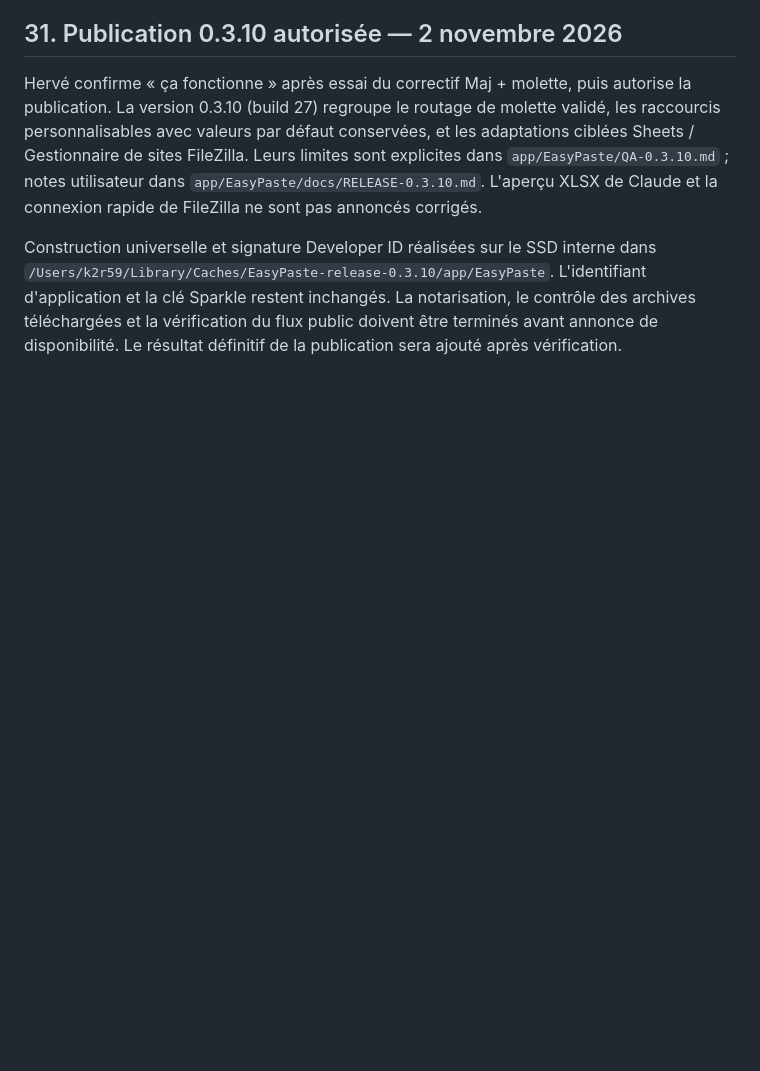
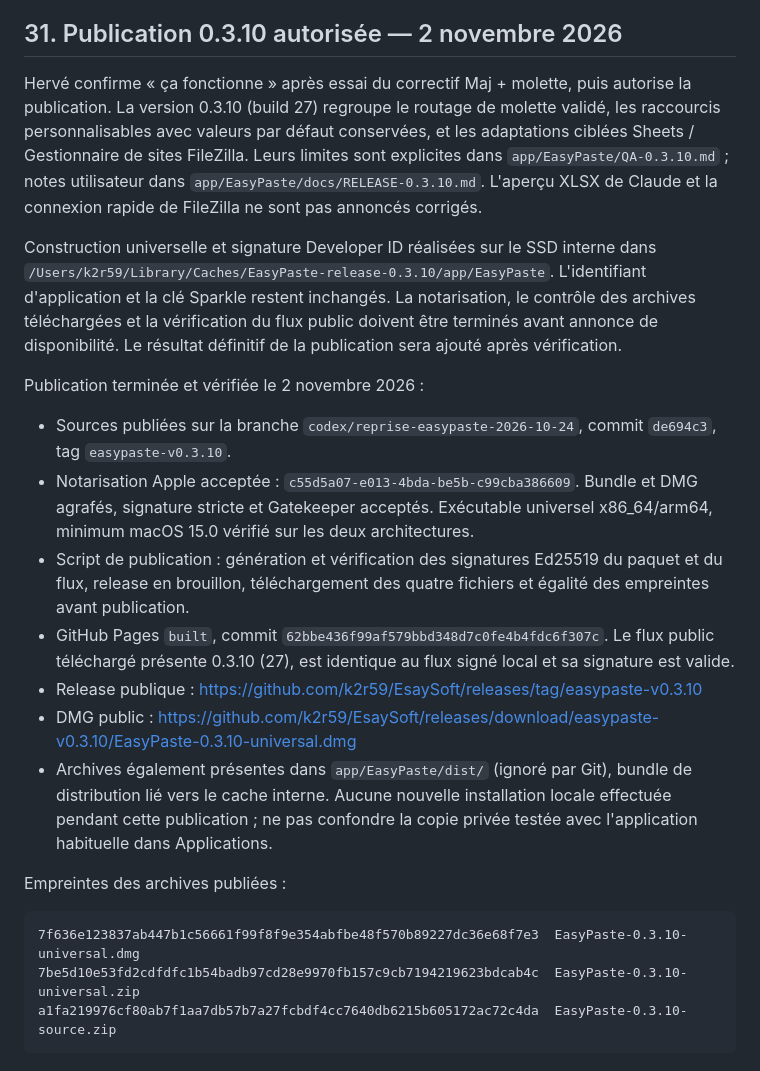
Before and after one commit to k2r59/EsaySoft, a Markdown page: docs/reprise/EASYPASTE-REPRISE-2026-10-24.md, the part around the change. Rendered like a GitHub page; blank space fills up the shorter version.

Commit message:
docs: record verified EasyPaste 0.3.10 publication

````diff
--- a/docs/reprise/EASYPASTE-REPRISE-2026-10-24.md
+++ b/docs/reprise/EASYPASTE-REPRISE-2026-10-24.md
@@ -921,3 +921,21 @@ Paquet privé préparé à la demande « comment je peux tester ? » : `/Users/k
 Hervé confirme « ça fonctionne » après essai du correctif Maj + molette, puis autorise la publication. La version 0.3.10 (build 27) regroupe le routage de molette validé, les raccourcis personnalisables avec valeurs par défaut conservées, et les adaptations ciblées Sheets / Gestionnaire de sites FileZilla. Leurs limites sont explicites dans `app/EasyPaste/QA-0.3.10.md` ; notes utilisateur dans `app/EasyPaste/docs/RELEASE-0.3.10.md`. L'aperçu XLSX de Claude et la connexion rapide de FileZilla ne sont pas annoncés corrigés.
 
 Construction universelle et signature Developer ID réalisées sur le SSD interne dans `/Users/k2r59/Library/Caches/EasyPaste-release-0.3.10/app/EasyPaste`. L'identifiant d'application et la clé Sparkle restent inchangés. La notarisation, le contrôle des archives téléchargées et la vérification du flux public doivent être terminés avant annonce de disponibilité. Le résultat définitif de la publication sera ajouté après vérification.
+
+Publication terminée et vérifiée le 2 novembre 2026 :
+
+- Sources publiées sur la branche `codex/reprise-easypaste-2026-10-24`, commit `de694c3`, tag `easypaste-v0.3.10`.
+- Notarisation Apple acceptée : `c55d5a07-e013-4bda-be5b-c99cba386609`. Bundle et DMG agrafés, signature stricte et Gatekeeper acceptés. Exécutable universel x86_64/arm64, minimum macOS 15.0 vérifié sur les deux architectures.
+- Script de publication : génération et vérification des signatures Ed25519 du paquet et du flux, release en brouillon, téléchargement des quatre fichiers et égalité des empreintes avant publication.
+- GitHub Pages `built`, commit `62bbe436f99af579bbd348d7c0fe4b4fdc6f307c`. Le flux public téléchargé présente 0.3.10 (27), est identique au flux signé local et sa signature est valide.
+- Release publique : https://github.com/k2r59/EsaySoft/releases/tag/easypaste-v0.3.10
+- DMG public : https://github.com/k2r59/EsaySoft/releases/download/easypaste-v0.3.10/EasyPaste-0.3.10-universal.dmg
+- Archives également présentes dans `app/EasyPaste/dist/` (ignoré par Git), bundle de distribution lié vers le cache interne. Aucune nouvelle installation locale effectuée pendant cette publication ; ne pas confondre la copie privée testée avec l'application habituelle dans Applications.
+
+Empreintes des archives publiées :
+
+```text
+7f636e123837ab447b1c56661f99f8f9e354abfbe48f570b89227dc36e68f7e3  EasyPaste-0.3.10-universal.dmg
+7be5d10e53fd2cdfdfc1b54badb97cd28e9970fb157c9cb7194219623bdcab4c  EasyPaste-0.3.10-universal.zip
+a1fa219976cf80ab7f1aa7db57b7a27fcbdf4cc7640db6215b605172ac72c4da  EasyPaste-0.3.10-source.zip
+```
````
